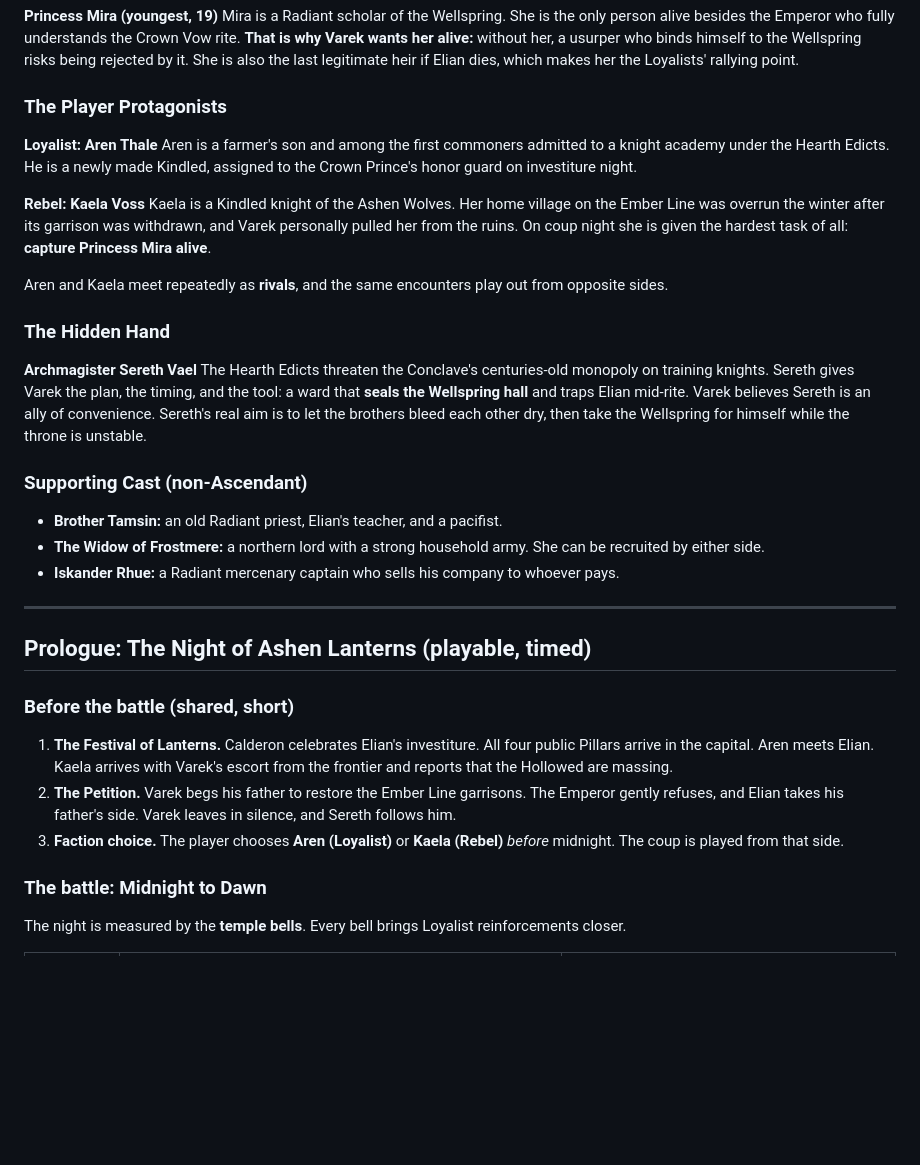
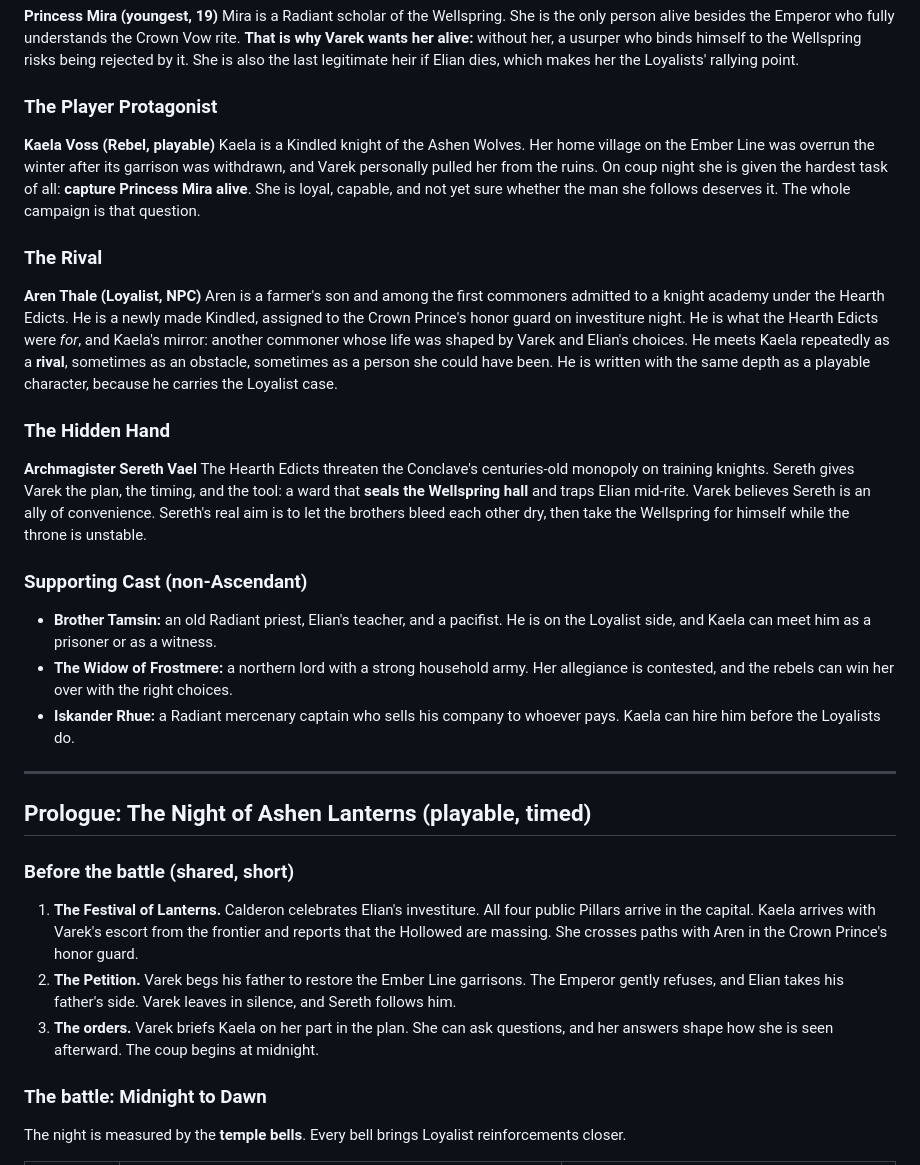
Before and after one commit to D679-beep/jurassicpark, a Markdown page: docs/story.md, the part around one of its changes. Rendered like a GitHub page; blank space fills up the shorter version.

```diff
--- a/docs/story.md
+++ b/docs/story.md
@@ -90,15 +90,15 @@ Varek is brilliant, proud, and an Ascendant of storm. His Vow: *"No one under my
 **Princess Mira (youngest, 19)**
 Mira is a Radiant scholar of the Wellspring. She is the only person alive besides the Emperor who fully understands the Crown Vow rite. **That is why Varek wants her alive:** without her, a usurper who binds himself to the Wellspring risks being rejected by it. She is also the last legitimate heir if Elian dies, which makes her the Loyalists' rallying point.
 
-### The Player Protagonists
+### The Player Protagonist
 
-**Loyalist: Aren Thale**
-Aren is a farmer's son and among the first commoners admitted to a knight academy under the Hearth Edicts. He is a newly made Kindled, assigned to the Crown Prince's honor guard on investiture night.
+**Kaela Voss (Rebel, playable)**
+Kaela is a Kindled knight of the Ashen Wolves. Her home village on the Ember Line was overrun the winter after its garrison was withdrawn, and Varek personally pulled her from the ruins. On coup night she is given the hardest task of all: **capture Princess Mira alive**. She is loyal, capable, and not yet sure whether the man she follows deserves it. The whole campaign is that question.
 
-**Rebel: Kaela Voss**
-Kaela is a Kindled knight of the Ashen Wolves. Her home village on the Ember Line was overrun the winter after its garrison was withdrawn, and Varek personally pulled her from the ruins. On coup night she is given the hardest task of all: **capture Princess Mira alive**.
+### The Rival
 
-Aren and Kaela meet repeatedly as **rivals**, and the same encounters play out from opposite sides.
+**Aren Thale (Loyalist, NPC)**
+Aren is a farmer's son and among the first commoners admitted to a knight academy under the Hearth Edicts. He is a newly made Kindled, assigned to the Crown Prince's honor guard on investiture night. He is what the Hearth Edicts were *for*, and Kaela's mirror: another commoner whose life was shaped by Varek and Elian's choices. He meets Kaela repeatedly as a **rival**, sometimes as an obstacle, sometimes as a person she could have been. He is written with the same depth as a playable character, because he carries the Loyalist case.
 
 ### The Hidden Hand
 
@@ -106,18 +106,18 @@ Aren and Kaela meet repeatedly as **rivals**, and the same encounters play out f
 The Hearth Edicts threaten the Conclave's centuries-old monopoly on training knights. Sereth gives Varek the plan, the timing, and the tool: a ward that **seals the Wellspring hall** and traps Elian mid-rite. Varek believes Sereth is an ally of convenience. Sereth's real aim is to let the brothers bleed each other dry, then take the Wellspring for himself while the throne is unstable.
 
 ### Supporting Cast (non-Ascendant)
-- **Brother Tamsin:** an old Radiant priest, Elian's teacher, and a pacifist.
-- **The Widow of Frostmere:** a northern lord with a strong household army. She can be recruited by either side.
-- **Iskander Rhue:** a Radiant mercenary captain who sells his company to whoever pays.
+- **Brother Tamsin:** an old Radiant priest, Elian's teacher, and a pacifist. He is on the Loyalist side, and Kaela can meet him as a prisoner or as a witness.
+- **The Widow of Frostmere:** a northern lord with a strong household army. Her allegiance is contested, and the rebels can win her over with the right choices.
+- **Iskander Rhue:** a Radiant mercenary captain who sells his company to whoever pays. Kaela can hire him before the Loyalists do.
 
 ---
 
 ## Prologue: The Night of Ashen Lanterns (playable, timed)
 
 ### Before the battle (shared, short)
-1. **The Festival of Lanterns.** Calderon celebrates Elian's investiture. All four public Pillars arrive in the capital. Aren meets Elian. Kaela arrives with Varek's escort from the frontier and reports that the Hollowed are massing.
+1. **The Festival of Lanterns.** Calderon celebrates Elian's investiture. All four public Pillars arrive in the capital. Kaela arrives with Varek's escort from the frontier and reports that the Hollowed are massing. She crosses paths with Aren in the Crown Prince's honor guard.
 2. **The Petition.** Varek begs his father to restore the Ember Line garrisons. The Emperor gently refuses, and Elian takes his father's side. Varek leaves in silence, and Sereth follows him.
-3. **Faction choice.** The player chooses **Aren (Loyalist)** or **Kaela (Rebel)** *before* midnight. The coup is played from that side.
+3. **The orders.** Varek briefs Kaela on her part in the plan. She can ask questions, and her answers shape how she is seen afterward. The coup begins at midnight.
 
 ### The battle: Midnight to Dawn
 
```
Also changed, not shown: other parts of docs/story.md (+38 -68 lines).
